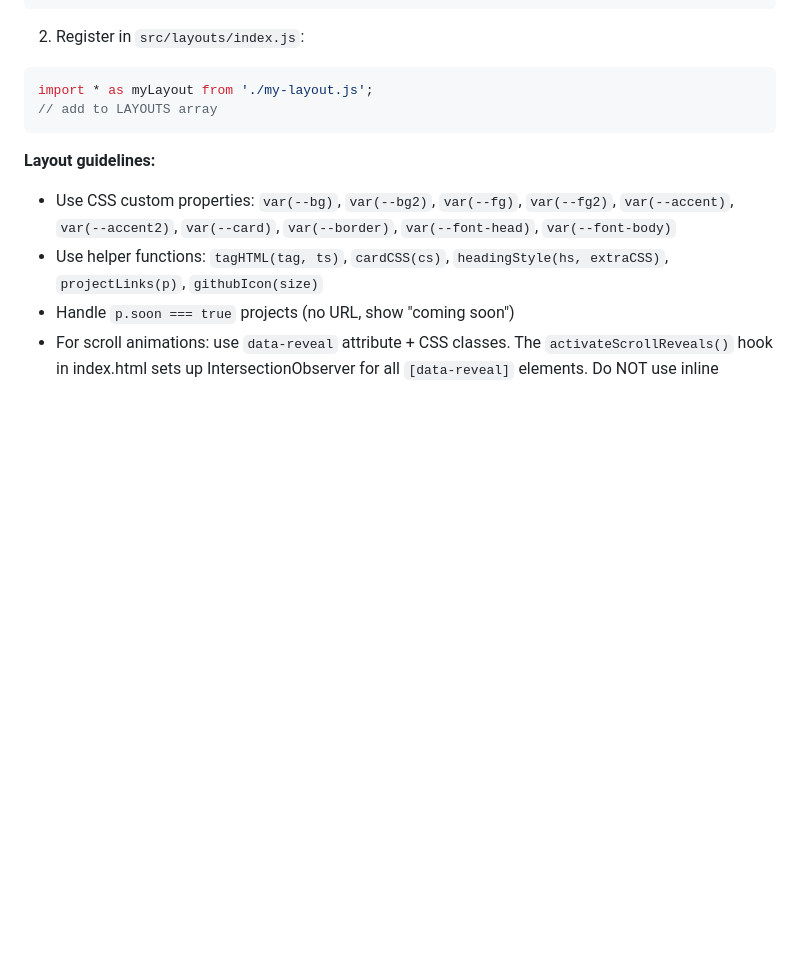
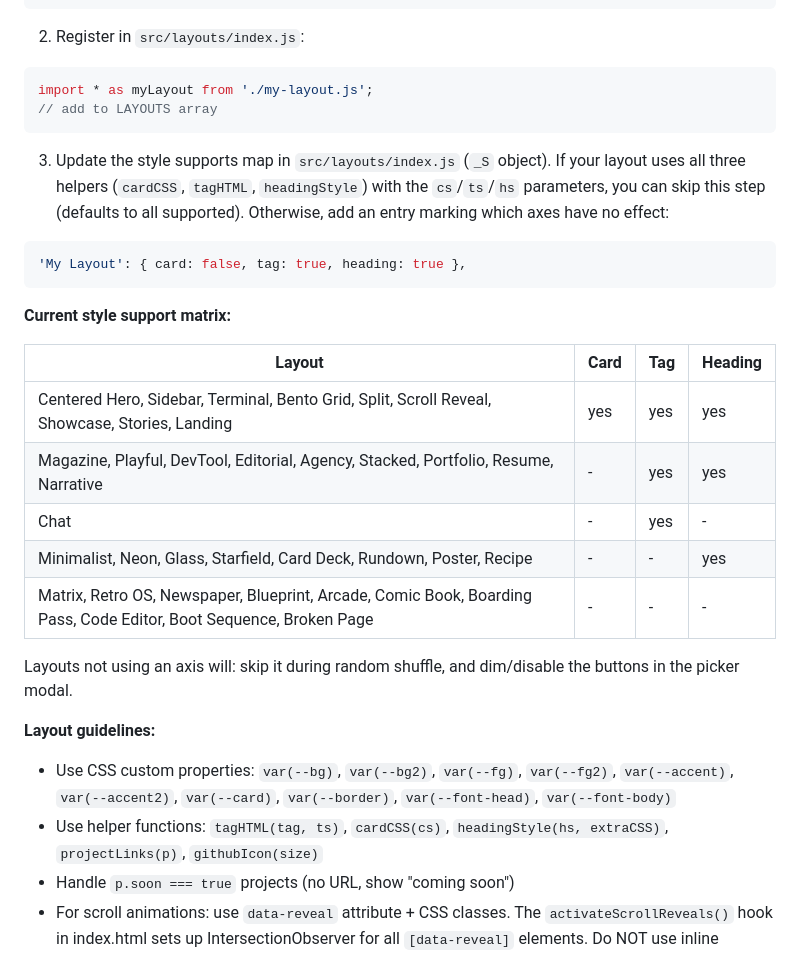
Before and after one commit to jdeworks/jdeworks.github.io, a Markdown page: CLAUDE.md, the part around the change. Rendered like a GitHub page; blank space fills up the shorter version.

Commit message:
Document style support matrix in CLAUDE.md
Add step 3 to layout creation guide explaining how to update the
_S supports map, plus the full matrix showing which style axes
(card/tag/heading) have effect per layout.

Co-Authored-By: Claude Opus 4.6 (1M context) <noreply@anthropic.com>

````diff
--- a/CLAUDE.md
+++ b/CLAUDE.md
@@ -108,6 +108,23 @@ import * as myLayout from './my-layout.js';
 // add to LAYOUTS array
 ```
 
+3. Update the style supports map in `src/layouts/index.js` (`_S` object). If your layout uses all three helpers (`cardCSS`, `tagHTML`, `headingStyle`) with the `cs`/`ts`/`hs` parameters, you can skip this step (defaults to all supported). Otherwise, add an entry marking which axes have no effect:
+```js
+'My Layout': { card: false, tag: true, heading: true },
+```
+
+**Current style support matrix:**
+
+| Layout | Card | Tag | Heading |
+|--------|------|-----|---------|
+| Centered Hero, Sidebar, Terminal, Bento Grid, Split, Scroll Reveal, Showcase, Stories, Landing | yes | yes | yes |
+| Magazine, Playful, DevTool, Editorial, Agency, Stacked, Portfolio, Resume, Narrative | - | yes | yes |
+| Chat | - | yes | - |
+| Minimalist, Neon, Glass, Starfield, Card Deck, Rundown, Poster, Recipe | - | - | yes |
+| Matrix, Retro OS, Newspaper, Blueprint, Arcade, Comic Book, Boarding Pass, Code Editor, Boot Sequence, Broken Page | - | - | - |
+
+Layouts not using an axis will: skip it during random shuffle, and dim/disable the buttons in the picker modal.
+
 **Layout guidelines:**
 - Use CSS custom properties: `var(--bg)`, `var(--bg2)`, `var(--fg)`, `var(--fg2)`, `var(--accent)`, `var(--accent2)`, `var(--card)`, `var(--border)`, `var(--font-head)`, `var(--font-body)`
 - Use helper functions: `tagHTML(tag, ts)`, `cardCSS(cs)`, `headingStyle(hs, extraCSS)`, `projectLinks(p)`, `githubIcon(size)`
````
